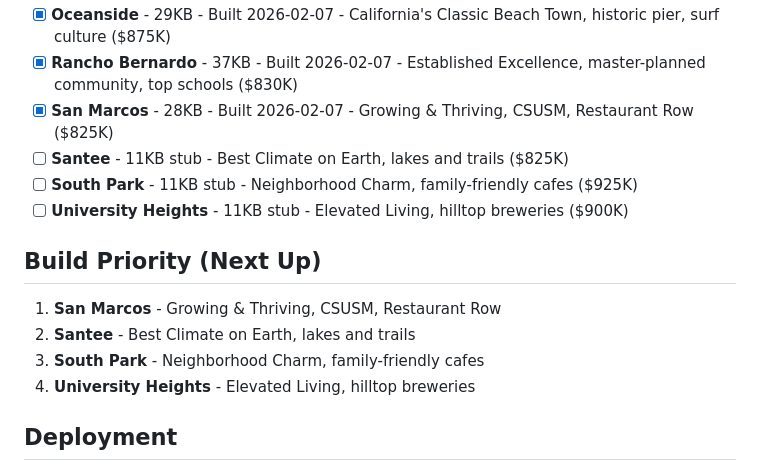
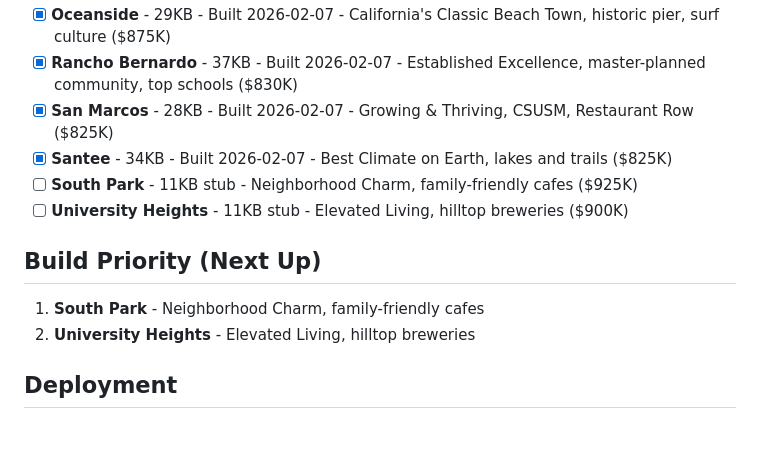
Before and after one commit to rustyrau93/rauhomegroup-website, a Markdown page: neighborhood-pages-plan.md, the part around the change. GitHub-like rendering; blank space fills up the shorter version.

Commit message:
Mark Santee as complete in build plan

```diff
--- a/neighborhood-pages-plan.md
+++ b/neighborhood-pages-plan.md
@@ -54,15 +54,13 @@ All pages should match La Jolla's exact structure (~25KB, 750 words):
 - [x] **Oceanside** - 29KB - Built 2026-02-07 - California's Classic Beach Town, historic pier, surf culture ($875K)
 - [x] **Rancho Bernardo** - 37KB - Built 2026-02-07 - Established Excellence, master-planned community, top schools ($830K)
 - [x] **San Marcos** - 28KB - Built 2026-02-07 - Growing & Thriving, CSUSM, Restaurant Row ($825K)
-- [ ] **Santee** - 11KB stub - Best Climate on Earth, lakes and trails ($825K)
+- [x] **Santee** - 34KB - Built 2026-02-07 - Best Climate on Earth, lakes and trails ($825K)
 - [ ] **South Park** - 11KB stub - Neighborhood Charm, family-friendly cafes ($925K)
 - [ ] **University Heights** - 11KB stub - Elevated Living, hilltop breweries ($900K)
 
 ## Build Priority (Next Up)
-1. **San Marcos** - Growing & Thriving, CSUSM, Restaurant Row
-2. **Santee** - Best Climate on Earth, lakes and trails
-3. **South Park** - Neighborhood Charm, family-friendly cafes
-4. **University Heights** - Elevated Living, hilltop breweries
+1. **South Park** - Neighborhood Charm, family-friendly cafes
+2. **University Heights** - Elevated Living, hilltop breweries
 
 ## Deployment
 - Repo: rustyrau93/rauhomegroup-website
```
